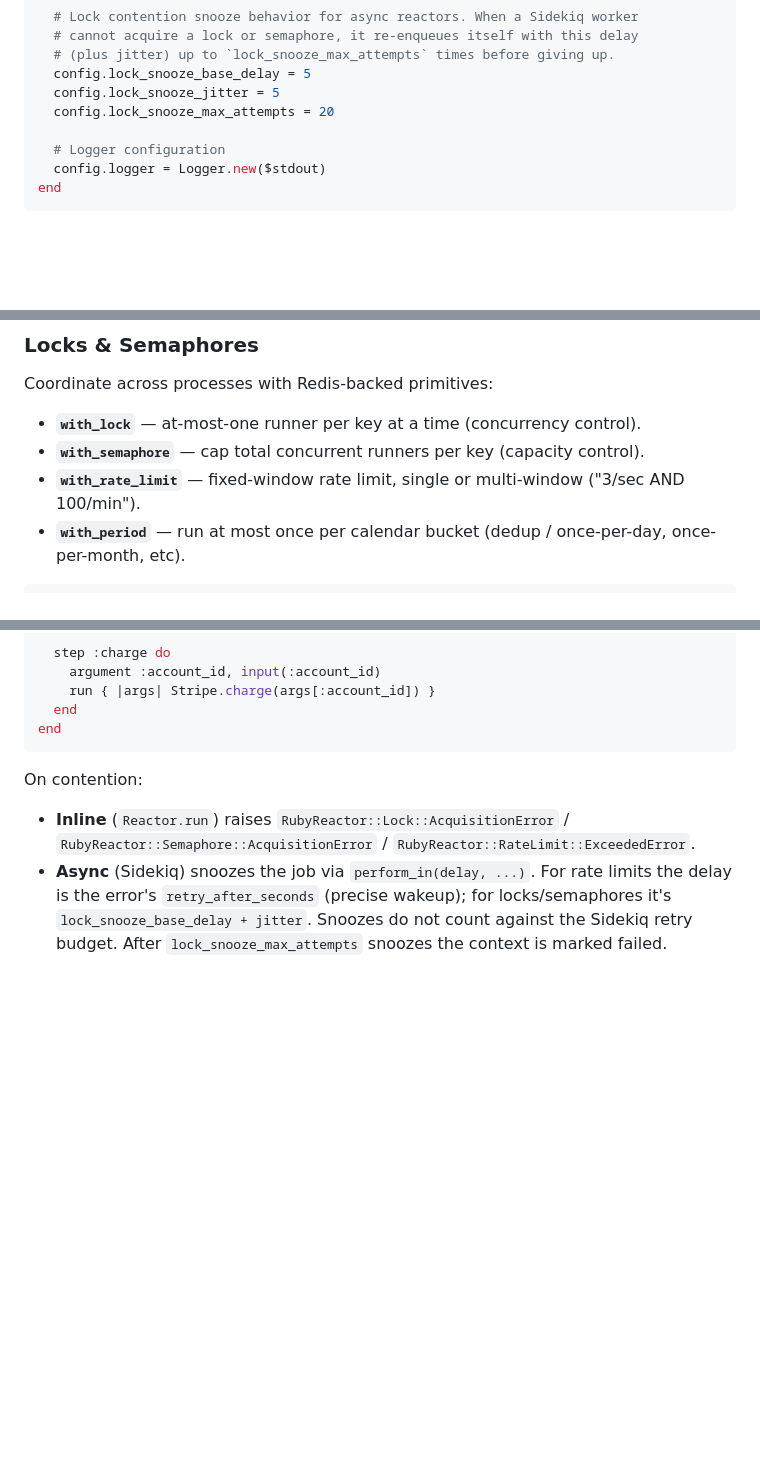
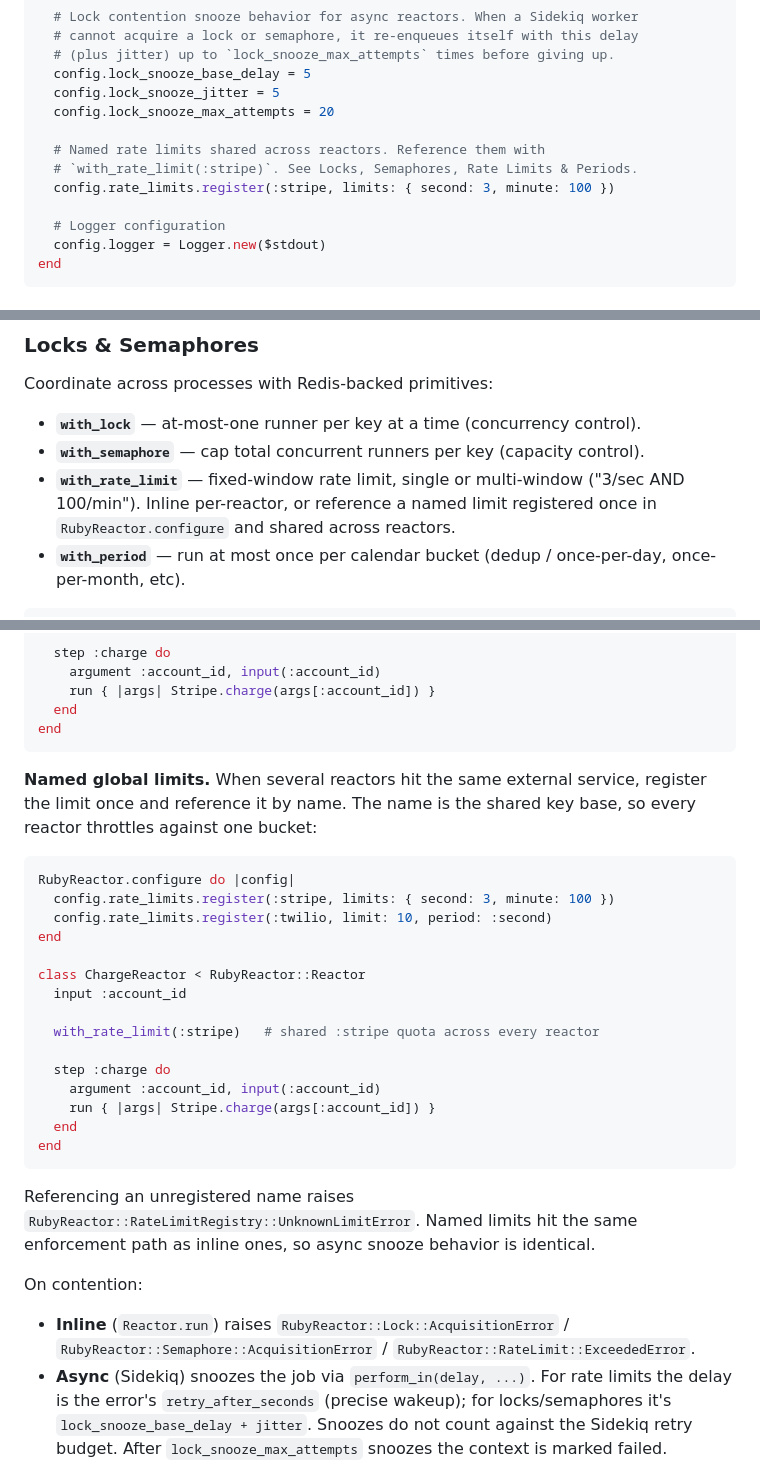
Before and after one commit to arturictus/ruby_reactor, a Markdown page: README.md, 3 parts joined by grey strips. Drawn GitHub-style; blank space fills up the shorter version.

Commit message:
feat: add support for named global rate limits in configuration and documentation

````diff
--- a/README.md
+++ b/README.md
@@ -109,6 +109,10 @@ RubyReactor.configure do |config|
   config.lock_snooze_base_delay = 5
   config.lock_snooze_jitter = 5
   config.lock_snooze_max_attempts = 20
+
+  # Named rate limits shared across reactors. Reference them with
+  # `with_rate_limit(:stripe)`. See Locks, Semaphores, Rate Limits & Periods.
+  config.rate_limits.register(:stripe, limits: { second: 3, minute: 100 })
 
   # Logger configuration
   config.logger = Logger.new($stdout)
@@ -361,7 +365,7 @@ Coordinate across processes with Redis-backed primitives:
 
 - **`with_lock`** — at-most-one runner per key at a time (concurrency control).
 - **`with_semaphore`** — cap total concurrent runners per key (capacity control).
-- **`with_rate_limit`** — fixed-window rate limit, single or multi-window ("3/sec AND 100/min").
+- **`with_rate_limit`** — fixed-window rate limit, single or multi-window ("3/sec AND 100/min"). Inline per-reactor, or reference a named limit registered once in `RubyReactor.configure` and shared across reactors.
 - **`with_period`** — run at most once per calendar bucket (dedup / once-per-day, once-per-month, etc).
 
 ```ruby
@@ -420,6 +424,28 @@ class ChargeReactor < RubyReactor::Reactor
   end
 end
 ```
+
+**Named global limits.** When several reactors hit the same external service, register the limit once and reference it by name. The name is the shared key base, so every reactor throttles against one bucket:
+
+```ruby
+RubyReactor.configure do |config|
+  config.rate_limits.register(:stripe, limits: { second: 3, minute: 100 })
+  config.rate_limits.register(:twilio, limit: 10, period: :second)
+end
+
+class ChargeReactor < RubyReactor::Reactor
+  input :account_id
+
+  with_rate_limit(:stripe)   # shared :stripe quota across every reactor
+
+  step :charge do
+    argument :account_id, input(:account_id)
+    run { |args| Stripe.charge(args[:account_id]) }
+  end
+end
+```
+
+Referencing an unregistered name raises `RubyReactor::RateLimitRegistry::UnknownLimitError`. Named limits hit the same enforcement path as inline ones, so async snooze behavior is identical.
 
 On contention:
 
````
Also changed, not shown: documentation/locks_and_semaphores.md (+48 -0 lines), documentation/testing.md (+16 -0 lines).
